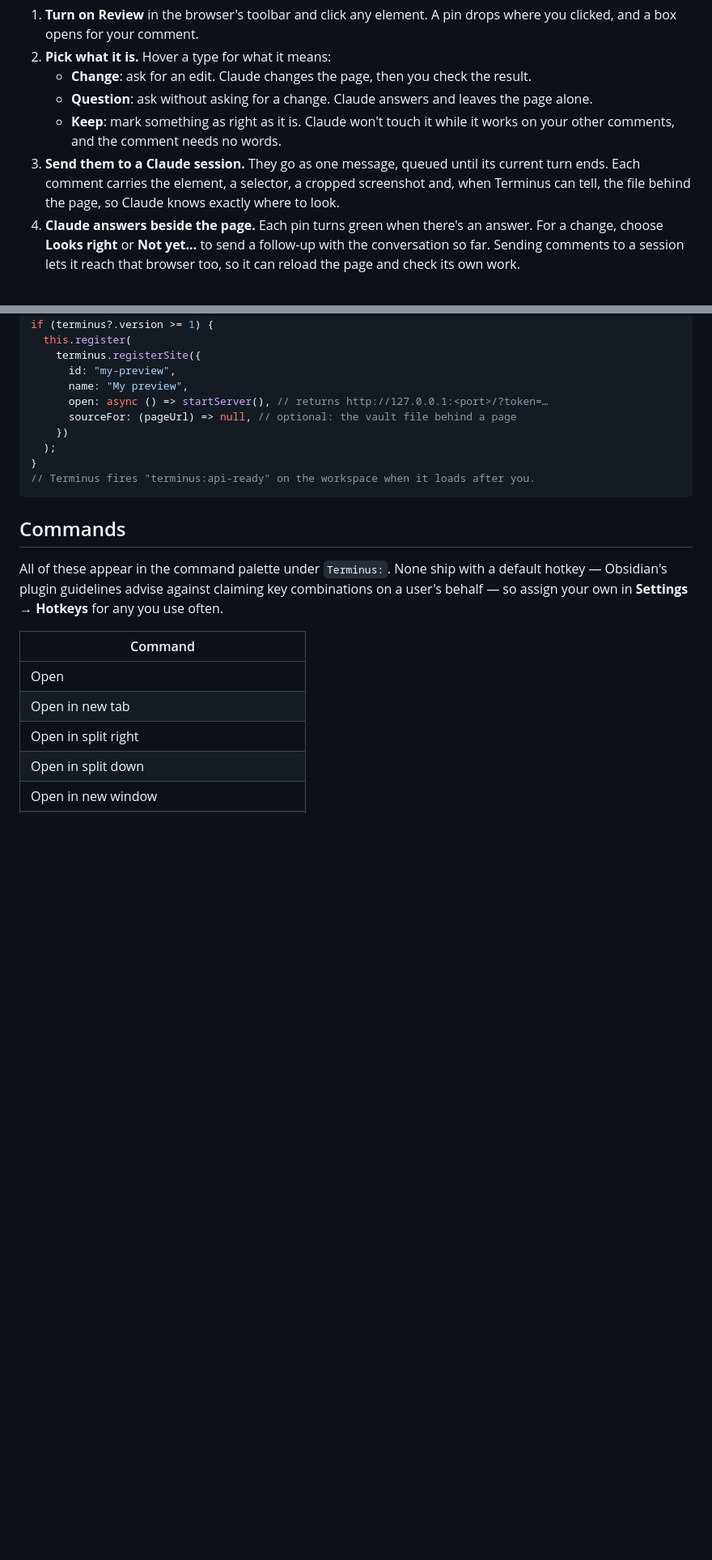
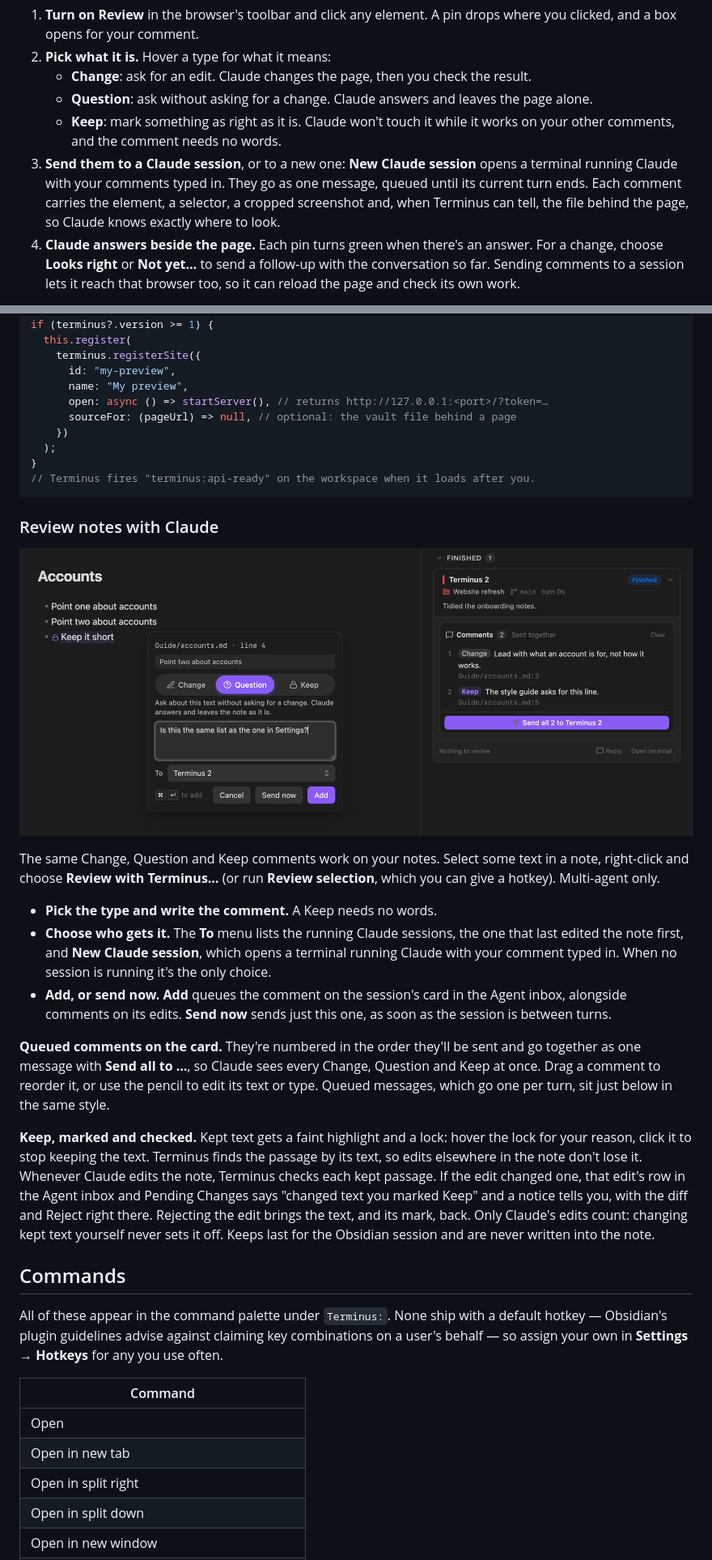
Before and after one commit to NoteNerdOfficial/terminus, a Markdown page: README.md, 2 parts joined by grey strips. Shown at 81% size. Drawn GitHub-style; pictures changed too: screenshots/note-review.png (added); blank space fills up the shorter version.

````diff
--- a/README.md
+++ b/README.md
@@ -285,7 +286,7 @@ Look over a page in the Terminus browser, point at what you want changed and let
    - **Change**: ask for an edit. Claude changes the page, then you check the result.
    - **Question**: ask without asking for a change. Claude answers and leaves the page alone.
    - **Keep**: mark something as right as it is. Claude won't touch it while it works on your other comments, and the comment needs no words.
-3. **Send them to a Claude session.** They go as one message, queued until its current turn ends. Each comment carries the element, a selector, a cropped screenshot and, when Terminus can tell, the file behind the page, so Claude knows exactly where to look.
+3. **Send them to a Claude session**, or to a new one: **New Claude session** opens a terminal running Claude with your comments typed in. They go as one message, queued until its current turn ends. Each comment carries the element, a selector, a cropped screenshot and, when Terminus can tell, the file behind the page, so Claude knows exactly where to look.
 4. **Claude answers beside the page.** Each pin turns green when there's an answer. For a change, choose **Looks right** or **Not yet…** to send a follow-up with the conversation so far. Sending comments to a session lets it reach that browser too, so it can reload the page and check its own work.
 
 **Keep, checked.** When you mark something Keep, Terminus remembers how it looks: its text, attributes and visible styles. After every page load and every answer from Claude it compares again, and if a kept element changed it warns you on the pin and in the list, with what changed. Ask Claude to restore it, or keep the new look. Sizes are only compared at the same page width, so resizing the pane doesn't set it off.
@@ -311,6 +312,22 @@ if (terminus?.version >= 1) {
 // Terminus fires "terminus:api-ready" on the workspace when it loads after you.
 ```
 
+### Review notes with Claude
+
+<p align="center">
+  <img src="screenshots/note-review.png" alt="Reviewing a note: a kept line marked with a lock, a comment box with Change, Question and Keep open on another line, and the session's card in the Agent inbox with two queued comments ready to send" width="900">
+</p>
+
+The same Change, Question and Keep comments work on your notes. Select some text in a note, right-click and choose **Review with Terminus…** (or run **Review selection**, which you can give a hotkey). Multi-agent only.
+
+- **Pick the type and write the comment.** A Keep needs no words.
+- **Choose who gets it.** The **To** menu lists the running Claude sessions, the one that last edited the note first, and **New Claude session**, which opens a terminal running Claude with your comment typed in. When no session is running it's the only choice.
+- **Add, or send now.** **Add** queues the comment on the session's card in the Agent inbox, alongside comments on its edits. **Send now** sends just this one, as soon as the session is between turns.
+
+**Queued comments on the card.** They're numbered in the order they'll be sent and go together as one message with **Send all to …**, so Claude sees every Change, Question and Keep at once. Drag a comment to reorder it, or use the pencil to edit its text or type. Queued messages, which go one per turn, sit just below in the same style.
+
+**Keep, marked and checked.** Kept text gets a faint highlight and a lock: hover the lock for your reason, click it to stop keeping the text. Terminus finds the passage by its text, so edits elsewhere in the note don't lose it. Whenever Claude edits the note, Terminus checks each kept passage. If the edit changed one, that edit's row in the Agent inbox and Pending Changes says "changed text you marked Keep" and a notice tells you, with the diff and Reject right there. Rejecting the edit brings the text, and its mark, back. Only Claude's edits count: changing kept text yourself never sets it off. Keeps last for the Obsidian session and are never written into the note.
+
 ## Commands
 
 All of these appear in the command palette under `Terminus:`. None ship with a default hotkey — Obsidian's plugin guidelines advise against claiming key combinations on a user's behalf — so assign your own in **Settings → Hotkeys** for any you use often.
````
Also changed, not shown: other parts of README.md (+2 -0 lines), 18 other files.
